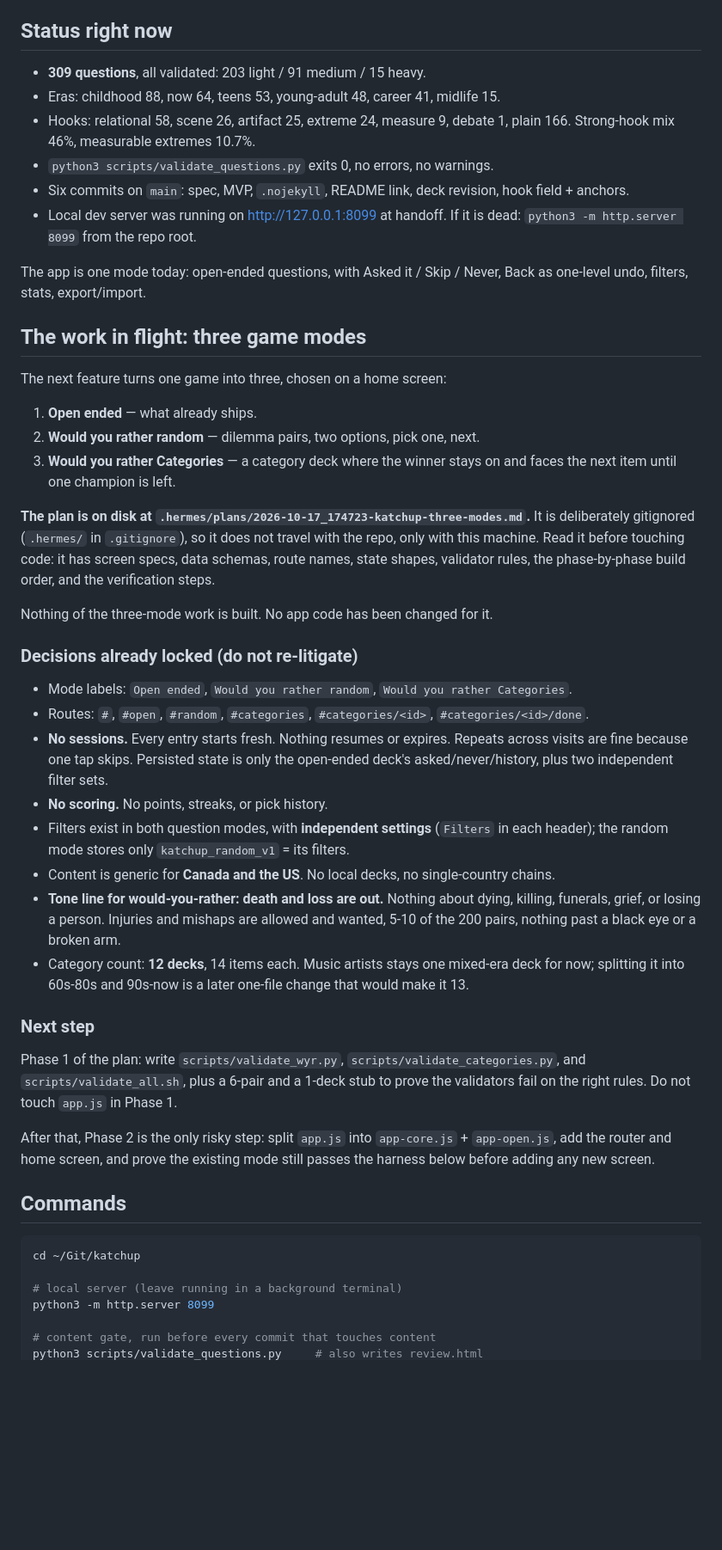
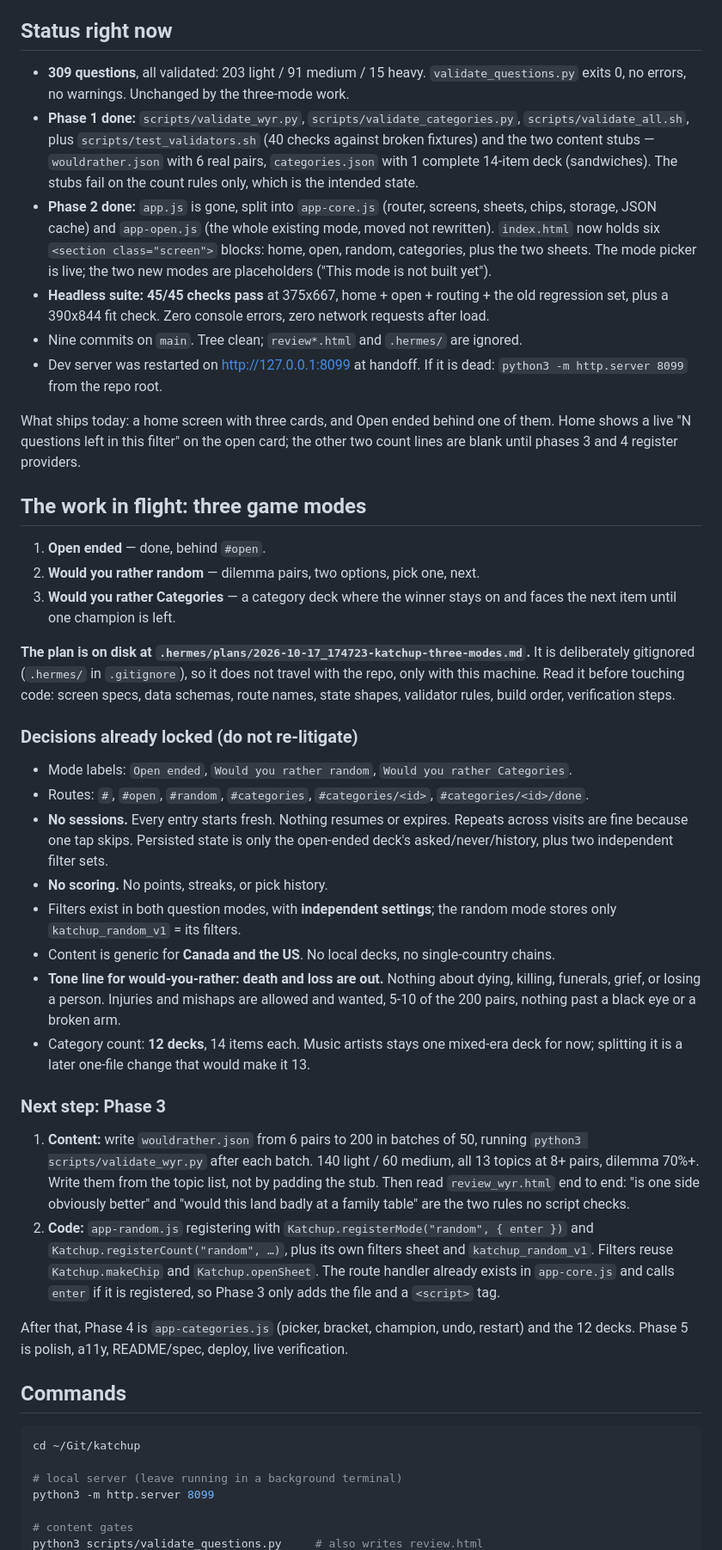
Before and after one commit to vacuumboots/katchup, a Markdown page: HANDOFF.md, the part around one of its changes. Shown at 86% size. GitHub-like rendering; blank space fills up the shorter version.

```diff
--- a/HANDOFF.md
+++ b/HANDOFF.md
@@ -17,35 +17,40 @@ screen shortcut (no service worker, no offline mode, by decision).
 
 ## Status right now
 
-- **309 questions**, all validated: 203 light / 91 medium / 15 heavy.
-- Eras: childhood 88, now 64, teens 53, young-adult 48, career 41, midlife 15.
-- Hooks: relational 58, scene 26, artifact 25, extreme 24, measure 9, debate 1,
-  plain 166. Strong-hook mix 46%, measurable extremes 10.7%.
-- `python3 scripts/validate_questions.py` exits 0, no errors, no warnings.
-- Six commits on `main`: spec, MVP, `.nojekyll`, README link, deck revision, hook
-  field + anchors.
-- Local dev server was running on <http://127.0.0.1:8099> at handoff. If it is dead:
+- **309 questions**, all validated: 203 light / 91 medium / 15 heavy. `validate_questions.py`
+  exits 0, no errors, no warnings. Unchanged by the three-mode work.
+- **Phase 1 done:** `scripts/validate_wyr.py`, `scripts/validate_categories.py`,
+  `scripts/validate_all.sh`, plus `scripts/test_validators.sh` (40 checks against broken
+  fixtures) and the two content stubs — `wouldrather.json` with 6 real pairs,
+  `categories.json` with 1 complete 14-item deck (sandwiches). The stubs fail on the
+  count rules only, which is the intended state.
+- **Phase 2 done:** `app.js` is gone, split into `app-core.js` (router, screens, sheets,
+  chips, storage, JSON cache) and `app-open.js` (the whole existing mode, moved not
+  rewritten). `index.html` now holds six `<section class="screen">` blocks: home, open,
+  random, categories, plus the two sheets. The mode picker is live; the two new modes
+  are placeholders ("This mode is not built yet").
+- **Headless suite: 45/45 checks pass** at 375x667, home + open + routing + the old
+  regression set, plus a 390x844 fit check. Zero console errors, zero network requests
+  after load.
+- Nine commits on `main`. Tree clean; `review*.html` and `.hermes/` are ignored.
+- Dev server was restarted on <http://127.0.0.1:8099> at handoff. If it is dead:
   `python3 -m http.server 8099` from the repo root.
 
-The app is one mode today: open-ended questions, with Asked it / Skip / Never, Back as
-one-level undo, filters, stats, export/import.
+What ships today: a home screen with three cards, and Open ended behind one of them.
+Home shows a live "N questions left in this filter" on the open card; the other two
+count lines are blank until phases 3 and 4 register providers.
 
 ## The work in flight: three game modes
 
-The next feature turns one game into three, chosen on a home screen:
-
-1. **Open ended** — what already ships.
+1. **Open ended** — done, behind `#open`.
 2. **Would you rather random** — dilemma pairs, two options, pick one, next.
 3. **Would you rather Categories** — a category deck where the winner stays on and
    faces the next item until one champion is left.
 
-**The plan is on disk at `.hermes/plans/2026-10-17_174723-katchup-three-modes.md`.**
-It is deliberately gitignored (`.hermes/` in `.gitignore`), so it does not travel with
-the repo, only with this machine. Read it before touching code: it has screen specs,
-data schemas, route names, state shapes, validator rules, the phase-by-phase build
-order, and the verification steps.
-
-Nothing of the three-mode work is built. No app code has been changed for it.
+**The plan is on disk at `.hermes/plans/2026-10-17_174723-katchup-three-modes.md`.** It is
+deliberately gitignored (`.hermes/` in `.gitignore`), so it does not travel with the repo,
+only with this machine. Read it before touching code: screen specs, data schemas, route
+names, state shapes, validator rules, build order, verification steps.
 
 ### Decisions already locked (do not re-litigate)
 
@@ -56,26 +61,30 @@ Nothing of the three-mode work is built. No app code has been changed for it.
   visits are fine because one tap skips. Persisted state is only the open-ended deck's
   asked/never/history, plus two independent filter sets.
 - **No scoring.** No points, streaks, or pick history.
-- Filters exist in both question modes, with **independent settings** (`Filters` in each
-  header); the random mode stores only `katchup_random_v1` = its filters.
+- Filters exist in both question modes, with **independent settings**; the random mode
+  stores only `katchup_random_v1` = its filters.
 - Content is generic for **Canada and the US**. No local decks, no single-country chains.
 - **Tone line for would-you-rather: death and loss are out.** Nothing about dying,
   killing, funerals, grief, or losing a person. Injuries and mishaps are allowed and
   wanted, 5-10 of the 200 pairs, nothing past a black eye or a broken arm.
 - Category count: **12 decks**, 14 items each. Music artists stays one mixed-era deck
-  for now; splitting it into 60s-80s and 90s-now is a later one-file change that would
-  make it 13.
+  for now; splitting it is a later one-file change that would make it 13.
 
-### Next step
+### Next step: Phase 3
 
-Phase 1 of the plan: write `scripts/validate_wyr.py`,
-`scripts/validate_categories.py`, and `scripts/validate_all.sh`, plus a 6-pair and a
-1-deck stub to prove the validators fail on the right rules. Do not touch `app.js` in
-Phase 1.
+1. **Content:** write `wouldrather.json` from 6 pairs to 200 in batches of 50, running
+   `python3 scripts/validate_wyr.py` after each batch. 140 light / 60 medium, all 13
+   topics at 8+ pairs, dilemma 70%+. Write them from the topic list, not by padding
+   the stub. Then read `review_wyr.html` end to end: "is one side obviously better"
+   and "would this land badly at a family table" are the two rules no script checks.
+2. **Code:** `app-random.js` registering with `Katchup.registerMode("random", { enter })`
+   and `Katchup.registerCount("random", …)`, plus its own filters sheet and
+   `katchup_random_v1`. Filters reuse `Katchup.makeChip` and `Katchup.openSheet`. The
+   route handler already exists in `app-core.js` and calls `enter` if it is registered,
+   so Phase 3 only adds the file and a `<script>` tag.
 
-After that, Phase 2 is the only risky step: split `app.js` into `app-core.js` +
-`app-open.js`, add the router and home screen, and prove the existing mode still passes
-the harness below before adding any new screen.
+After that, Phase 4 is `app-categories.js` (picker, bracket, champion, undo, restart) and
+the 12 decks. Phase 5 is polish, a11y, README/spec, deploy, live verification.
 
 ## Commands
 
@@ -85,5 +94,5 @@ cd ~/Git/katchup
 # local server (leave running in a background terminal)
 python3 -m http.server 8099
 
-# content gate, run before every commit that touches content
+# content gates
 python3 scripts/validate_questions.py     # also writes review.html
```
Also changed, not shown: other parts of HANDOFF.md (+91 -45 lines).
